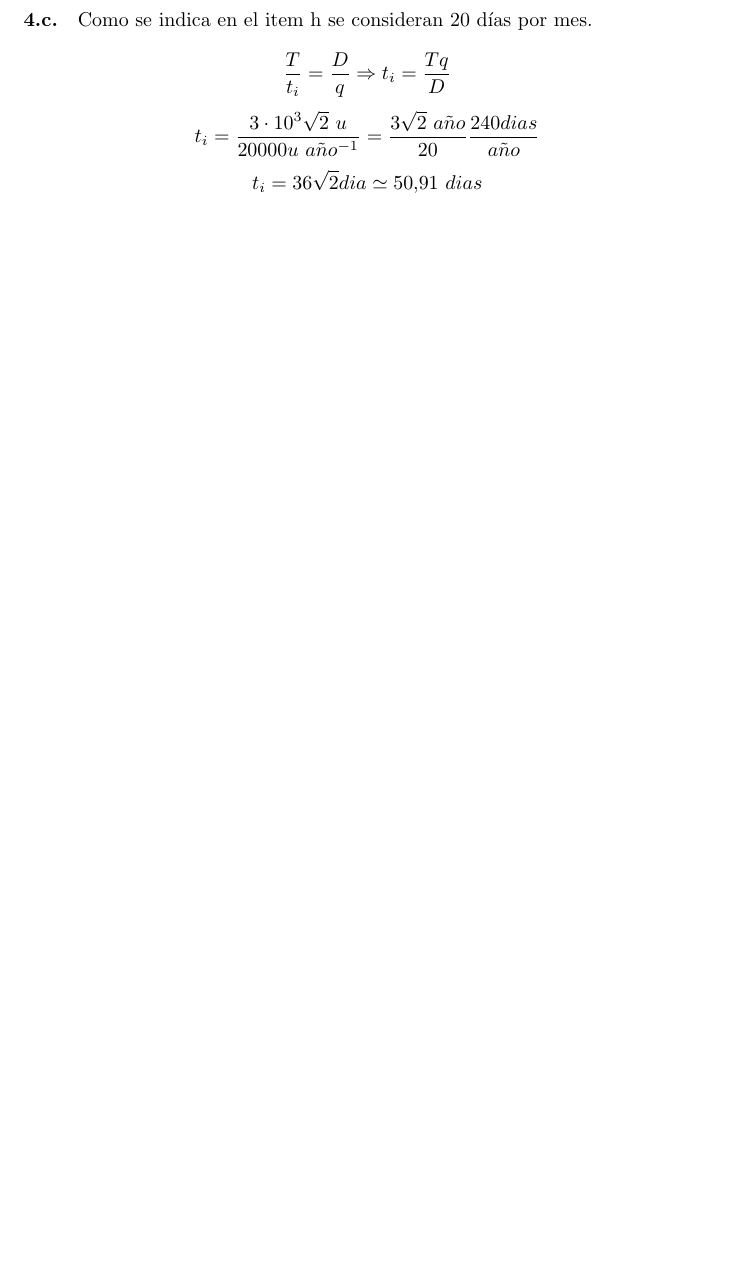
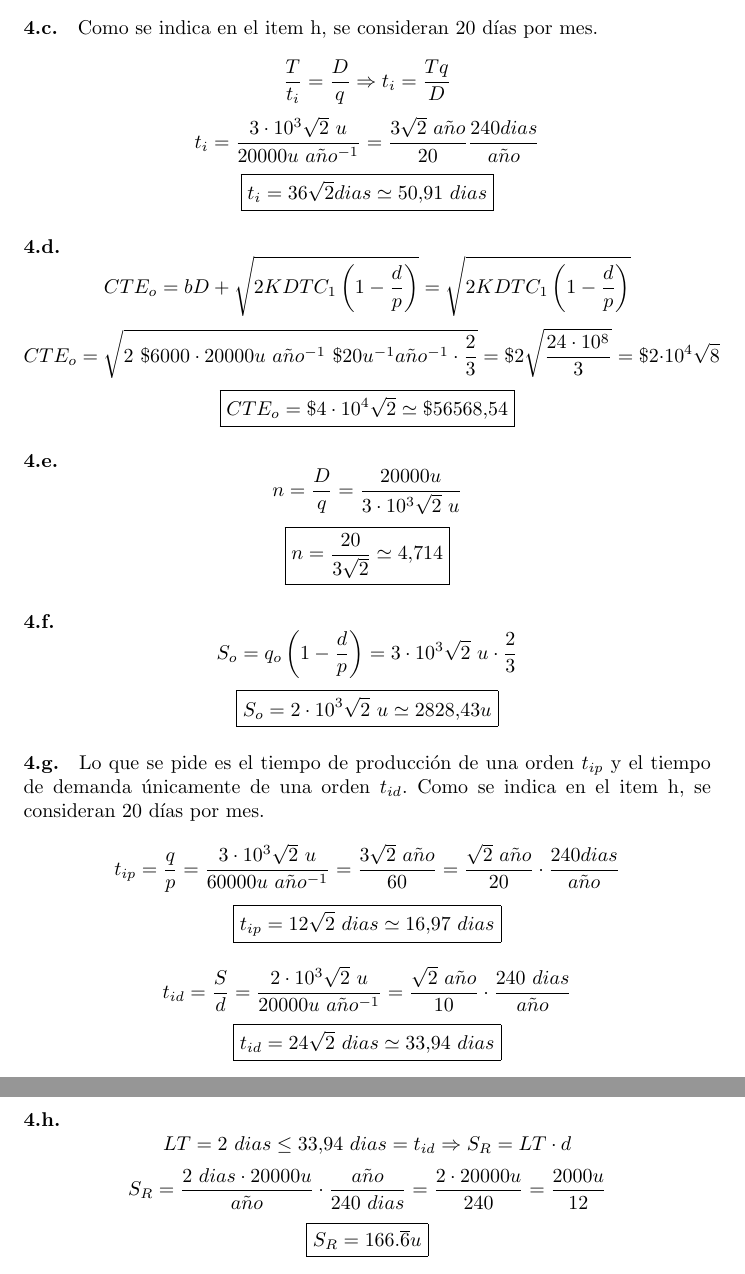
Before and after one commit to invernizzie/fiuba-modelos2, a LaTeX document (tp-stock/tp-stock.tex): part of page 2 of 2 before the commit and two parts of pages 2 and 3 of 3 after it, the two joined at a grey line, cut so that both start at the same text, the shorter picture padded with empty space. Compiled offline with pdfLaTeX.

Commit message:
Termino ejercicio 4

```diff
--- a/tp-stock/tp-stock.tex
+++ b/tp-stock/tp-stock.tex
@@ -3,6 +3,7 @@
 \usepackage[spanish]{babel}
 \selectlanguage{spanish}
 \usepackage[utf8]{inputenc}
+\usepackage{amsmath}
 
 \def \anio {a\tilde{n}o}
 
@@ -42,9 +43,36 @@
 
     \paragraph{4.c.}
-        Como se indica en el item h se consideran 20 días por mes.
+        Como se indica en el item h, se consideran 20 días por mes.
 
         $$ \frac{T}{t_i} = \frac{D}{q} \Rightarrow t_i = \frac{Tq}{D} $$
         $$ t_i = \frac{3 \cdot 10^3 \sqrt{2}\ u}{20000u\ \anio^{-1}} = \frac{3 \sqrt{2}\ \anio}{20} \frac{240 dias}{\anio} $$
-        $$ t_i = 36 \sqrt{2} dia \simeq 50.91\ dias $$
+        $$ \boxed{ t_i = 36 \sqrt{2} dias \simeq 50.91\ dias } $$
+
+    \paragraph{4.d.}
+        $$ CTE_o = bD + \sqrt{ 2KDTC_1 \left( 1 - \frac{d}{p} \right) } = \sqrt{ 2KDTC_1 \left( 1 - \frac{d}{p} \right) } $$
+        $$ CTE_o = \sqrt{ 2\ \$6000 \cdot 20000u\ \anio^{-1}\ \$20u^{-1}\anio^{-1} \cdot \frac{2}{3} } = \$2 \sqrt{ \frac{24 \cdot 10^8}{3} } = \$2 \cdot 10^4 \sqrt{8} $$
+        $$ \boxed{ CTE_o = \$4 \cdot 10^4 \sqrt{2} \simeq \$ 56568.54 } $$
+
+    \paragraph{4.e.}
+        $$ n = \frac{D}{q} = \frac{20000u}{3 \cdot 10^3 \sqrt{2}\ u} $$
+        $$ \boxed{ n = \frac{20}{3 \sqrt{2}} \simeq 4.714 } $$
+
+    \paragraph{4.f.}
+        $$ S_o = q_o \left( 1 - \frac{d}{p} \right) = 3 \cdot 10^3 \sqrt {2}\ u \cdot \frac{2}{3} $$
+        $$ \boxed{ S_o = 2 \cdot 10^3 \sqrt {2}\ u \simeq 2828.43 u } $$
+
+    \paragraph{4.g.}
+        Lo que se pide es el tiempo de producción de una orden $ t_{ip} $ y el tiempo de demanda únicamente de una orden $ t_{id} $. Como se indica en el item h, se consideran 20 días por mes.
+
+        $$ t_{ip} = \frac{q}{p} = \frac{3 \cdot 10^3 \sqrt {2}\ u}{60000u\ \anio^{-1}} = \frac{3 \sqrt {2}\ \anio}{60} = \frac{\sqrt{2}\ \anio}{20} \cdot \frac{240dias}{\anio}$$
+        $$ \boxed{ t_{ip} = 12\sqrt{2}\ dias \simeq 16.97\ dias } $$
+
+        $$ t_{id} = \frac{S}{d} = \frac{2 \cdot 10^3 \sqrt {2}\ u}{20000u\ \anio^{-1}} = \frac{\sqrt{2}\ \anio}{10} \cdot \frac{240\ dias}{\anio} $$
+        $$ \boxed{ t_{id} = 24\sqrt{2}\ dias \simeq 33.94\ dias } $$
+
+    \paragraph{4.h.}
+        $$ LT = 2\ dias \leq 33.94\ dias = t_{id} \Rightarrow S_R = LT \cdot d $$
+        $$ S_R = \frac{2\ dias \cdot 20000u}{\anio} \cdot \frac{\anio}{240\ dias} = \frac{2 \cdot 20000u}{240} = \frac{2000u}{12} $$
+        $$ \boxed{S_R = 166.\overline{6} u} $$
 
 \end{document}
```
Also changed, not shown: tp-stock/tp-stock.pdf, tp-stock/tp-stock.tex (4 more changed lines).
